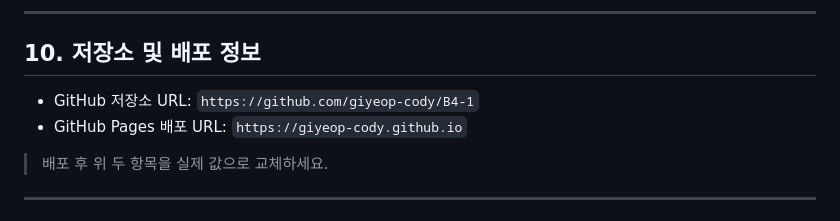
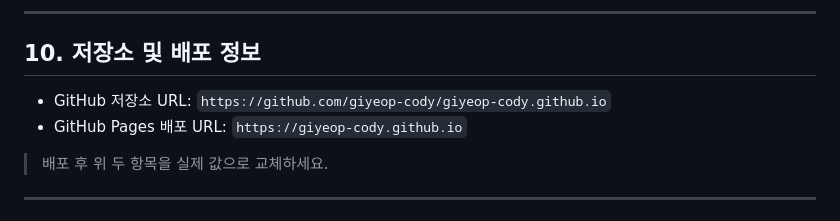
Before and after one commit to giyeop-cody/giyeop-cody.github.io, a Markdown page: README.md, the part around the change. Rendered like a GitHub page.

Commit message:
Update GitHub repository URL in README

```diff
--- a/README.md
+++ b/README.md
@@ -155,7 +155,7 @@ node validate-portfolio.mjs
 
 ## 10. 저장소 및 배포 정보
 
-- GitHub 저장소 URL: `https://github.com/giyeop-cody/B4-1`
+- GitHub 저장소 URL: `https://github.com/giyeop-cody/giyeop-cody.github.io`
 - GitHub Pages 배포 URL: `https://giyeop-cody.github.io`
 
 > 배포 후 위 두 항목을 실제 값으로 교체하세요.
```
